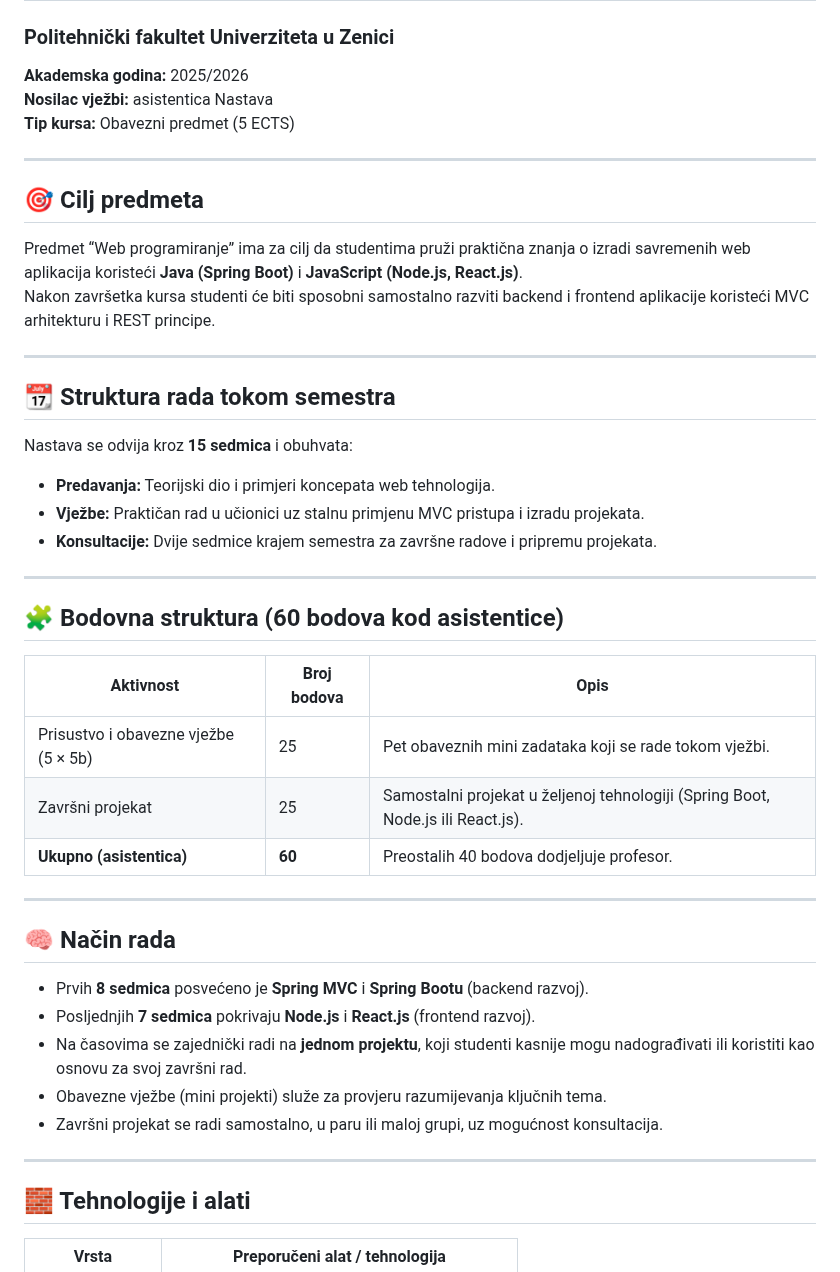
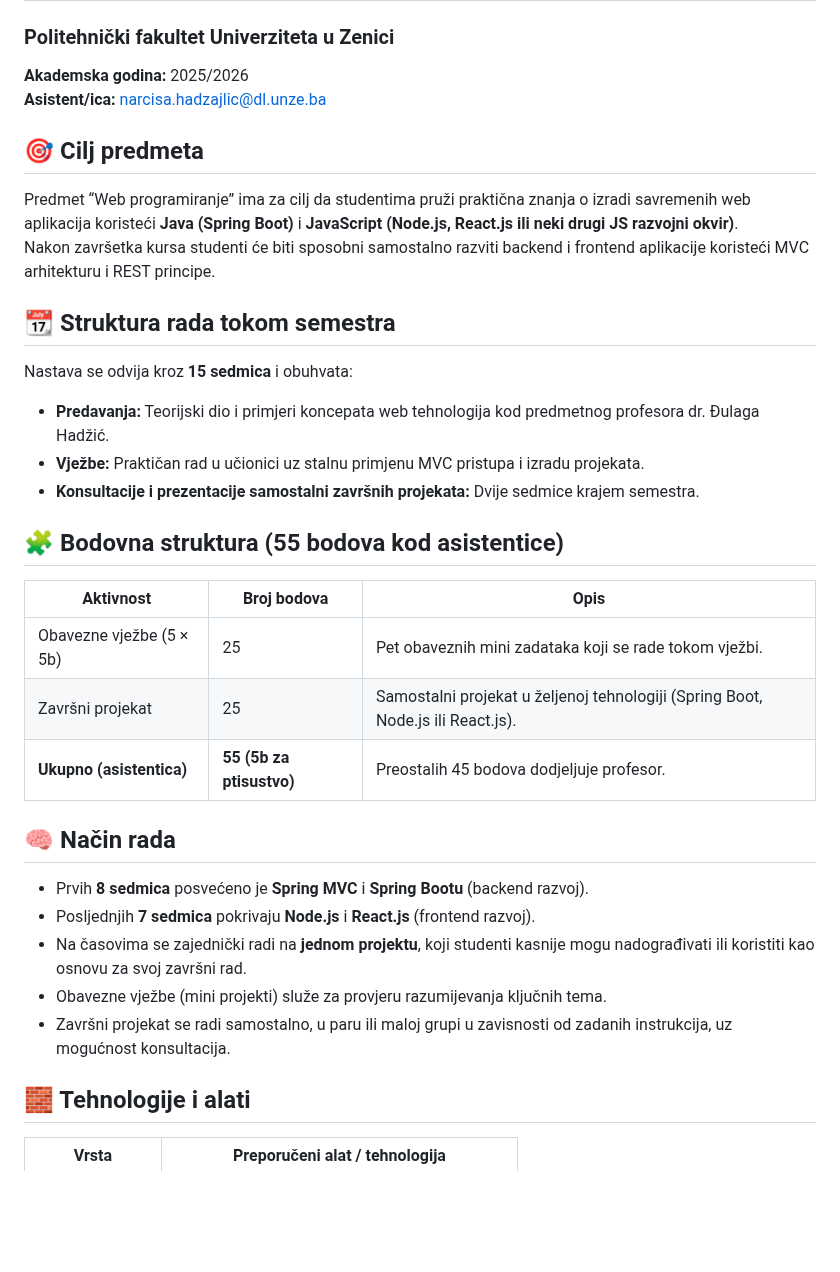
Before and after one commit to NarcisaH/Web-Programiranje-2025-26, a Markdown page: README.md, the part around one of its changes. GitHub-like rendering; blank space fills up the shorter version.

```diff
--- a/README.md
+++ b/README.md
@@ -3,36 +3,34 @@ Repository za materijale s vježbi predmeta "Web programiranje". PTF UNZE
 # 💻 Web Programiranje – 3. godina, Softversko inženjerstvo
 ### Politehnički fakultet Univerziteta u Zenici
 **Akademska godina:** 2025/2026
-**Nosilac vježbi:** asistentica Nastava
-**Tip kursa:** Obavezni predmet (5 ECTS)
+**Asistent/ica:** narcisa.hadzajlic@dl.unze.ba
 
----
+
 
 ## 🎯 Cilj predmeta
 
-Predmet “Web programiranje” ima za cilj da studentima pruži praktična znanja o izradi savremenih web aplikacija koristeći **Java (Spring Boot)** i **JavaScript (Node.js, React.js)**.
+Predmet “Web programiranje” ima za cilj da studentima pruži praktična znanja o izradi savremenih web aplikacija koristeći **Java (Spring Boot)** i **JavaScript (Node.js, React.js ili neki drugi JS razvojni okvir)**.
 Nakon završetka kursa studenti će biti sposobni samostalno razviti backend i frontend aplikacije koristeći MVC arhitekturu i REST principe.
 
----
 
 ## 📆 Struktura rada tokom semestra
 
 Nastava se odvija kroz **15 sedmica** i obuhvata:
-- **Predavanja:** Teorijski dio i primjeri koncepata web tehnologija.
+- **Predavanja:** Teorijski dio i primjeri koncepata web tehnologija kod predmetnog profesora dr. Đulaga Hadžić.
 - **Vježbe:** Praktičan rad u učionici uz stalnu primjenu MVC pristupa i izradu projekata.
-- **Konsultacije:** Dvije sedmice krajem semestra za završne radove i pripremu projekata.
+- **Konsultacije i prezentacije samostalni završnih projekata:** Dvije sedmice krajem semestra.
 
----
 
-## 🧩 Bodovna struktura (60 bodova kod asistentice)
+
+## 🧩 Bodovna struktura (55 bodova kod asistentice)
 
 | Aktivnost | Broj bodova | Opis |
 |------------|-------------|------|
-| Prisustvo i obavezne vježbe (5 × 5b) | 25 | Pet obaveznih mini zadataka koji se rade tokom vježbi. |
+| Obavezne vježbe (5 × 5b) | 25 | Pet obaveznih mini zadataka koji se rade tokom vježbi. |
 | Završni projekat | 25 | Samostalni projekat u željenoj tehnologiji (Spring Boot, Node.js ili React.js). |
-| **Ukupno (asistentica)** | **60** | Preostalih 40 bodova dodjeljuje profesor. |
+| **Ukupno (asistentica)** | **55 (5b za ptisustvo)** | Preostalih 45 bodova dodjeljuje profesor. |
 
----
+
 
 ## 🧠 Način rada
 
@@ -40,9 +38,9 @@ Nastava se odvija kroz **15 sedmica** i obuhvata:
 - Posljednjih **7 sedmica** pokrivaju **Node.js** i **React.js** (frontend razvoj).
 - Na časovima se zajednički radi na **jednom projektu**, koji studenti kasnije mogu nadograđivati ili koristiti kao osnovu za svoj završni rad.
 - Obavezne vježbe (mini projekti) služe za provjeru razumijevanja ključnih tema.
-- Završni projekat se radi samostalno, u paru ili maloj grupi, uz mogućnost konsultacija.
+- Završni projekat se radi samostalno, u paru ili maloj grupi u zavisnosti od zadanih instrukcija, uz mogućnost konsultacija.
 
----
+
 
 ## 🧱 Tehnologije i alati
 
```
Also changed, not shown: other parts of README.md (+3 -29 lines).
